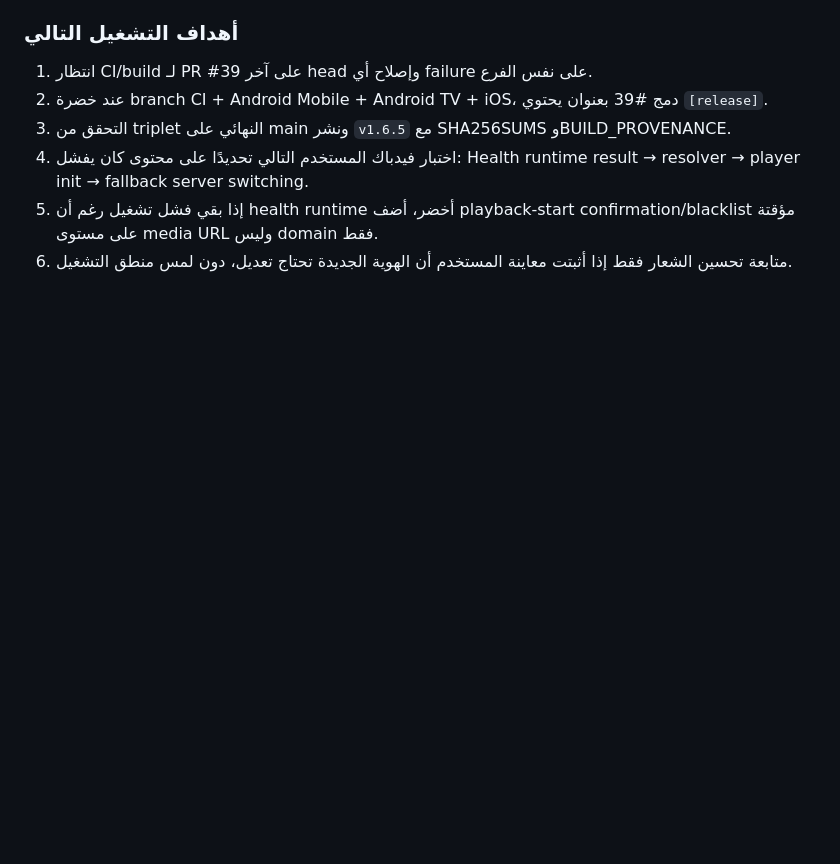
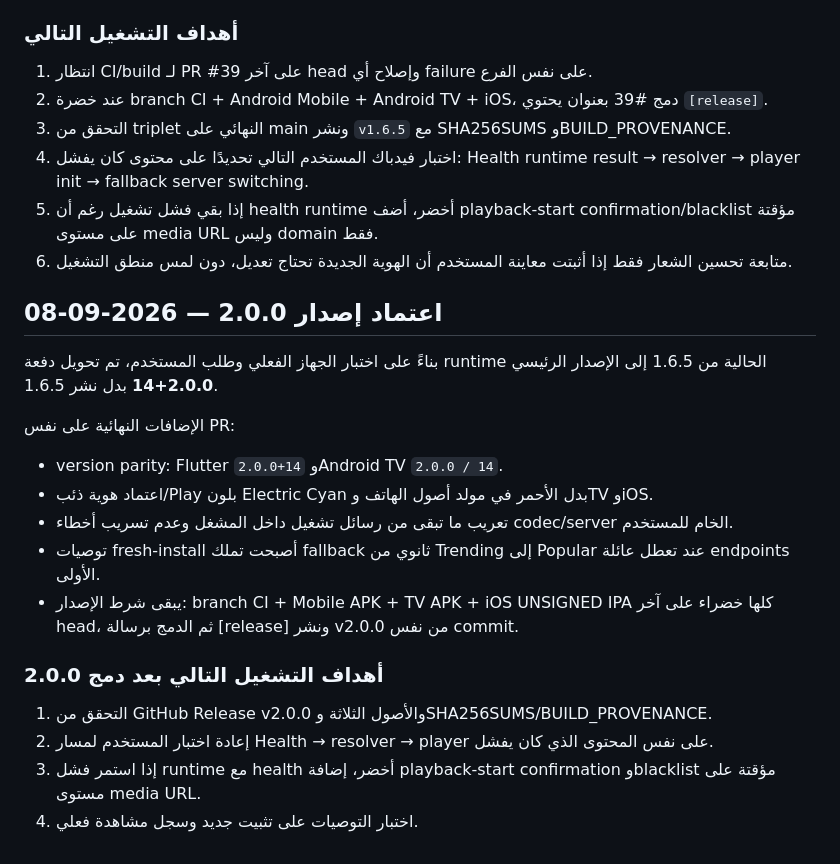
Before and after one commit to theeb1230-dot/theeb_stream, a Markdown page: docs/AUTONOMOUS_DEVELOPMENT_STATE.md, the part around the change. Drawn GitHub-style; blank space fills up the shorter version.

Commit message:
docs: record Theeb Stream 2.0 release scope

```diff
--- a/docs/AUTONOMOUS_DEVELOPMENT_STATE.md
+++ b/docs/AUTONOMOUS_DEVELOPMENT_STATE.md
@@ -133,3 +133,21 @@ PR الحالي: `#39 [release] 1.6.5 runtime playback and recommendations relia
 4. اختبار فيدباك المستخدم التالي تحديدًا على محتوى كان يفشل: Health runtime result → resolver → player init → fallback server switching.
 5. إذا بقي فشل تشغيل رغم أن health runtime أخضر، أضف playback-start confirmation/blacklist مؤقتة على مستوى media URL وليس domain فقط.
 6. متابعة تحسين الشعار فقط إذا أثبتت معاينة المستخدم أن الهوية الجديدة تحتاج تعديل، دون لمس منطق التشغيل.
+
+
+## اعتماد إصدار 2.0.0 — 2026-09-08
+
+بناءً على اختبار الجهاز الفعلي وطلب المستخدم، تم تحويل دفعة runtime الحالية من 1.6.5 إلى الإصدار الرئيسي **2.0.0+14** بدل نشر 1.6.5.
+
+الإضافات النهائية على نفس PR:
+- version parity: Flutter `2.0.0+14` وAndroid TV `2.0.0 / 14`.
+- اعتماد هوية ذئب/Play بلون Electric Cyan بدل الأحمر في مولد أصول الهاتف وTV وiOS.
+- تعريب ما تبقى من رسائل تشغيل داخل المشغل وعدم تسريب أخطاء codec/server الخام للمستخدم.
+- توصيات fresh-install أصبحت تملك fallback ثانوي من Trending إلى Popular عند تعطل عائلة endpoints الأولى.
+- يبقى شرط الإصدار: branch CI + Mobile APK + TV APK + iOS UNSIGNED IPA كلها خضراء على آخر head، ثم الدمج برسالة [release] ونشر v2.0.0 من نفس commit.
+
+### أهداف التشغيل التالي بعد دمج 2.0.0
+1. التحقق من GitHub Release v2.0.0 والأصول الثلاثة وSHA256SUMS/BUILD_PROVENANCE.
+2. إعادة اختبار المستخدم لمسار Health → resolver → player على نفس المحتوى الذي كان يفشل.
+3. إذا استمر فشل runtime مع health أخضر، إضافة playback-start confirmation وblacklist مؤقتة على مستوى media URL.
+4. اختبار التوصيات على تثبيت جديد وسجل مشاهدة فعلي.
```
